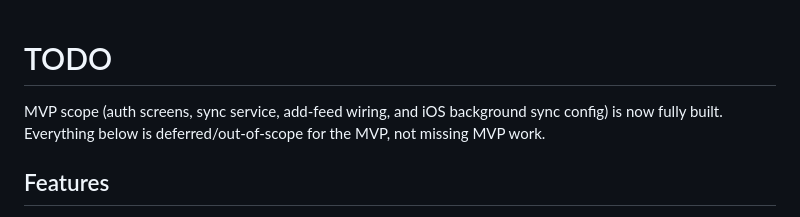
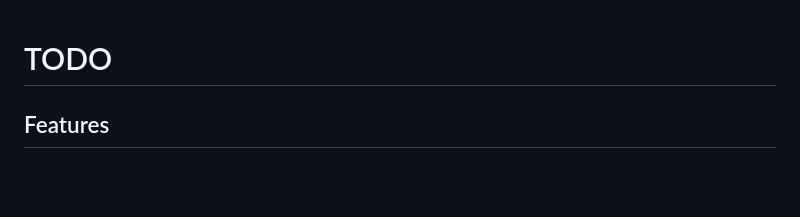
Before and after one commit to JRedrupp/deepread, a Markdown page: TODO.md, the part around the change. Drawn GitHub-style; blank space fills up the shorter version.

```diff
--- a/TODO.md
+++ b/TODO.md
@@ -1,7 +1,4 @@
 # TODO
-
-MVP scope (auth screens, sync service, add-feed wiring, and iOS background sync config) is now
-fully built. Everything below is deferred/out-of-scope for the MVP, not missing MVP work.
 
 ## Features
 
```
